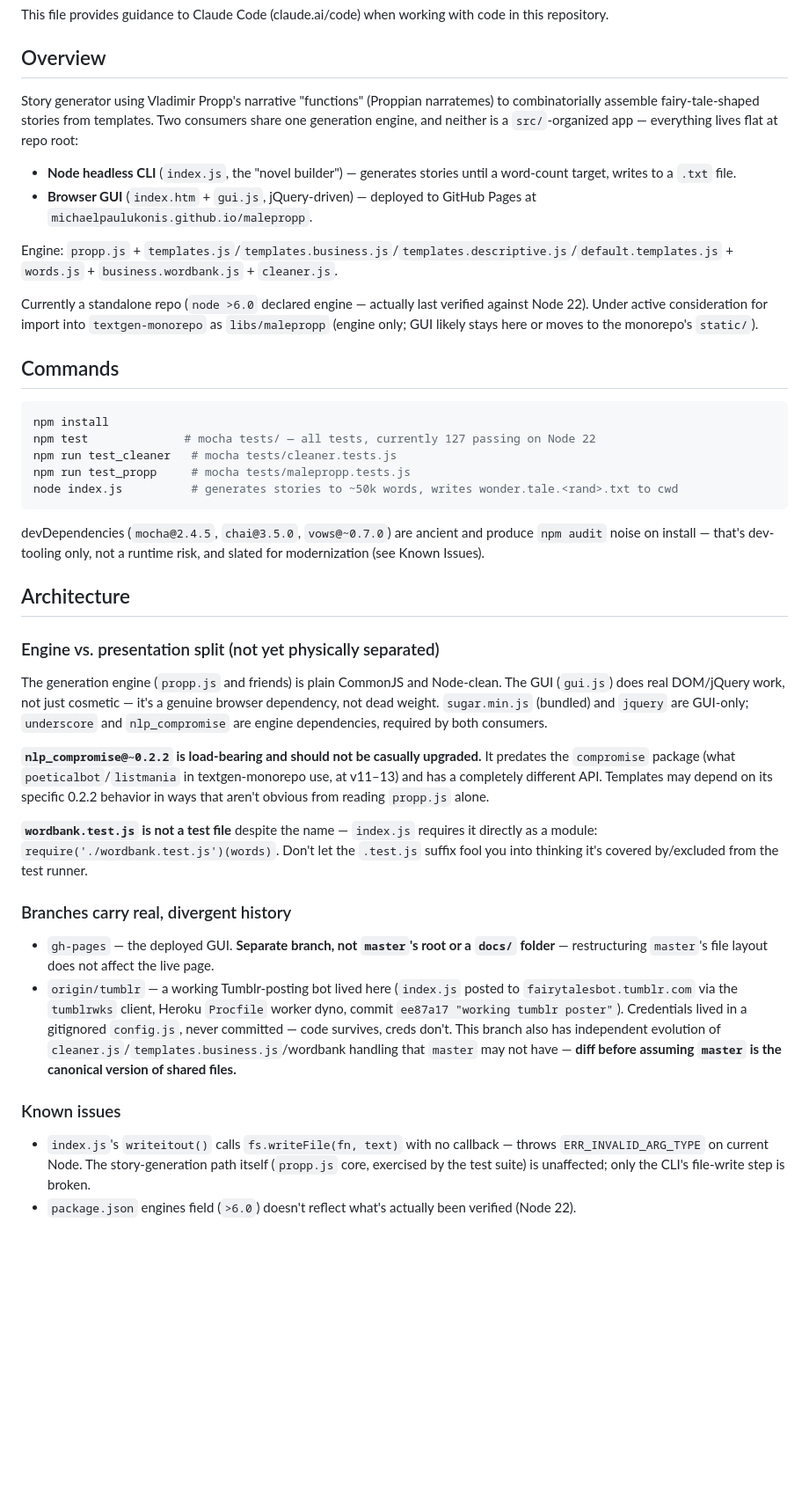
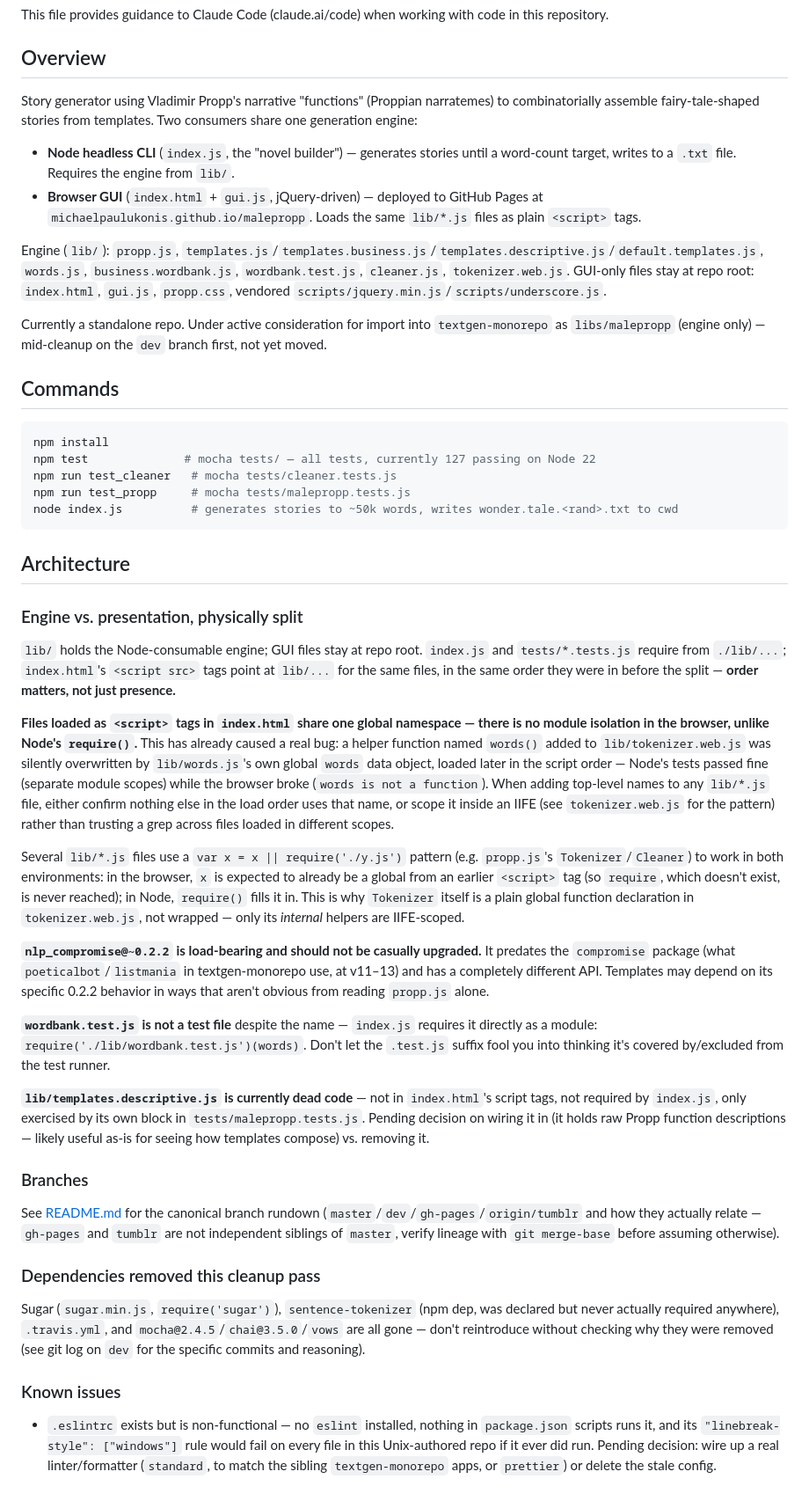
Before and after one commit to MichaelPaulukonis/malepropp, a Markdown page: CLAUDE.md, the part around the change. Shown at 88% size. GitHub-like rendering; blank space fills up the shorter version.

Commit message:
docs: refresh CLAUDE.md to match current repo state
Rewritten after this cleanup session: lib/ split is done (was "not
yet"), fs.writeFile and engines-field issues are fixed and removed
from Known Issues, Sugar/sentence-tokenizer/.travis.yml removal is
noted so they aren't casually reintroduced. Added the two real gotchas
found along the way: the browser global-scope collision risk (files
loaded as <script> tags share one namespace, unlike Node's require)
and that templates.descriptive.js is still dead code pending a wiring
decision. Branch info now points at README's Branches section instead
of duplicating it.

````diff
--- a/CLAUDE.md
+++ b/CLAUDE.md
@@ -4,14 +4,14 @@ This file provides guidance to Claude Code (claude.ai/code) when working with co
 
 ## Overview
 
-Story generator using Vladimir Propp's narrative "functions" (Proppian narratemes) to combinatorially assemble fairy-tale-shaped stories from templates. Two consumers share one generation engine, and neither is a `src/`-organized app — everything lives flat at repo root:
+Story generator using Vladimir Propp's narrative "functions" (Proppian narratemes) to combinatorially assemble fairy-tale-shaped stories from templates. Two consumers share one generation engine:
 
-- **Node headless CLI** (`index.js`, the "novel builder") — generates stories until a word-count target, writes to a `.txt` file.
-- **Browser GUI** (`index.htm` + `gui.js`, jQuery-driven) — deployed to GitHub Pages at `michaelpaulukonis.github.io/malepropp`.
+- **Node headless CLI** (`index.js`, the "novel builder") — generates stories until a word-count target, writes to a `.txt` file. Requires the engine from `lib/`.
+- **Browser GUI** (`index.html` + `gui.js`, jQuery-driven) — deployed to GitHub Pages at `michaelpaulukonis.github.io/malepropp`. Loads the same `lib/*.js` files as plain `<script>` tags.
 
-Engine: `propp.js` + `templates.js`/`templates.business.js`/`templates.descriptive.js`/`default.templates.js` + `words.js` + `business.wordbank.js` + `cleaner.js`.
+Engine (`lib/`): `propp.js`, `templates.js`/`templates.business.js`/`templates.descriptive.js`/`default.templates.js`, `words.js`, `business.wordbank.js`, `wordbank.test.js`, `cleaner.js`, `tokenizer.web.js`. GUI-only files stay at repo root: `index.html`, `gui.js`, `propp.css`, vendored `scripts/jquery.min.js`/`scripts/underscore.js`.
 
-Currently a standalone repo (`node >6.0` declared engine — actually last verified against Node 22). Under active consideration for import into `textgen-monorepo` as `libs/malepropp` (engine only; GUI likely stays here or moves to the monorepo's `static/`).
+Currently a standalone repo. Under active consideration for import into `textgen-monorepo` as `libs/malepropp` (engine only) — mid-cleanup on the `dev` branch first, not yet moved.
 
 ## Commands
 
@@ -23,24 +23,30 @@ npm run test_propp     # mocha tests/malepropp.tests.js
 node index.js          # generates stories to ~50k words, writes wonder.tale.<rand>.txt to cwd
 ```
 
-devDependencies (`mocha@2.4.5`, `chai@3.5.0`, `vows@~0.7.0`) are ancient and produce `npm audit` noise on install — that's dev-tooling only, not a runtime risk, and slated for modernization (see Known Issues).
-
 ## Architecture
 
-### Engine vs. presentation split (not yet physically separated)
+### Engine vs. presentation, physically split
 
-The generation engine (`propp.js` and friends) is plain CommonJS and Node-clean. The GUI (`gui.js`) does real DOM/jQuery work, not just cosmetic — it's a genuine browser dependency, not dead weight. `sugar.min.js` (bundled) and `jquery` are GUI-only; `underscore` and `nlp_compromise` are engine dependencies, required by both consumers.
+`lib/` holds the Node-consumable engine; GUI files stay at repo root. `index.js` and `tests/*.tests.js` require from `./lib/...`; `index.html`'s `<script src>` tags point at `lib/...` for the same files, in the same order they were in before the split — **order matters, not just presence.**
+
+**Files loaded as `<script>` tags in `index.html` share one global namespace — there is no module isolation in the browser, unlike Node's `require()`.** This has already caused a real bug: a helper function named `words()` added to `lib/tokenizer.web.js` was silently overwritten by `lib/words.js`'s own global `words` data object, loaded later in the script order — Node's tests passed fine (separate module scopes) while the browser broke (`words is not a function`). When adding top-level names to any `lib/*.js` file, either confirm nothing else in the load order uses that name, or scope it inside an IIFE (see `tokenizer.web.js` for the pattern) rather than trusting a grep across files loaded in different scopes.
+
+Several `lib/*.js` files use a `var x = x || require('./y.js')` pattern (e.g. `propp.js`'s `Tokenizer`/`Cleaner`) to work in both environments: in the browser, `x` is expected to already be a global from an earlier `<script>` tag (so `require`, which doesn't exist, is never reached); in Node, `require()` fills it in. This is why `Tokenizer` itself is a plain global function declaration in `tokenizer.web.js`, not wrapped — only its *internal* helpers are IIFE-scoped.
 
 **`nlp_compromise@~0.2.2` is load-bearing and should not be casually upgraded.** It predates the `compromise` package (what `poeticalbot`/`listmania` in textgen-monorepo use, at v11–13) and has a completely different API. Templates may depend on its specific 0.2.2 behavior in ways that aren't obvious from reading `propp.js` alone.
 
-**`wordbank.test.js` is not a test file** despite the name — `index.js` requires it directly as a module: `require('./wordbank.test.js')(words)`. Don't let the `.test.js` suffix fool you into thinking it's covered by/excluded from the test runner.
+**`wordbank.test.js` is not a test file** despite the name — `index.js` requires it directly as a module: `require('./lib/wordbank.test.js')(words)`. Don't let the `.test.js` suffix fool you into thinking it's covered by/excluded from the test runner.
 
-### Branches carry real, divergent history
+**`lib/templates.descriptive.js` is currently dead code** — not in `index.html`'s script tags, not required by `index.js`, only exercised by its own block in `tests/malepropp.tests.js`. Pending decision on wiring it in (it holds raw Propp function descriptions — likely useful as-is for seeing how templates compose) vs. removing it.
 
-- `gh-pages` — the deployed GUI. **Separate branch, not `master`'s root or a `docs/` folder** — restructuring `master`'s file layout does not affect the live page.
-- `origin/tumblr` — a working Tumblr-posting bot lived here (`index.js` posted to `fairytalesbot.tumblr.com` via the `tumblrwks` client, Heroku `Procfile` worker dyno, commit `ee87a17 "working tumblr poster"`). Credentials lived in a gitignored `config.js`, never committed — code survives, creds don't. This branch also has independent evolution of `cleaner.js`/`templates.business.js`/wordbank handling that `master` may not have — **diff before assuming `master` is the canonical version of shared files.**
+### Branches
+
+See [README.md](README.md#branches) for the canonical branch rundown (`master`/`dev`/`gh-pages`/`origin/tumblr` and how they actually relate — `gh-pages` and `tumblr` are not independent siblings of `master`, verify lineage with `git merge-base` before assuming otherwise).
+
+### Dependencies removed this cleanup pass
+
+Sugar (`sugar.min.js`, `require('sugar')`), `sentence-tokenizer` (npm dep, was declared but never actually required anywhere), `.travis.yml`, and `mocha@2.4.5`/`chai@3.5.0`/`vows` are all gone — don't reintroduce without checking why they were removed (see git log on `dev` for the specific commits and reasoning).
 
 ### Known issues
 
-- `index.js`'s `writeitout()` calls `fs.writeFile(fn, text)` with no callback — throws `ERR_INVALID_ARG_TYPE` on current Node. The story-generation path itself (`propp.js` core, exercised by the test suite) is unaffected; only the CLI's file-write step is broken.
-- `package.json` engines field (`>6.0`) doesn't reflect what's actually been verified (Node 22).
+- `.eslintrc` exists but is non-functional — no `eslint` installed, nothing in `package.json` scripts runs it, and its `"linebreak-style": ["windows"]` rule would fail on every file in this Unix-authored repo if it ever did run. Pending decision: wire up a real linter/formatter (`standard`, to match the sibling `textgen-monorepo` apps, or `prettier`) or delete the stale config.
````
